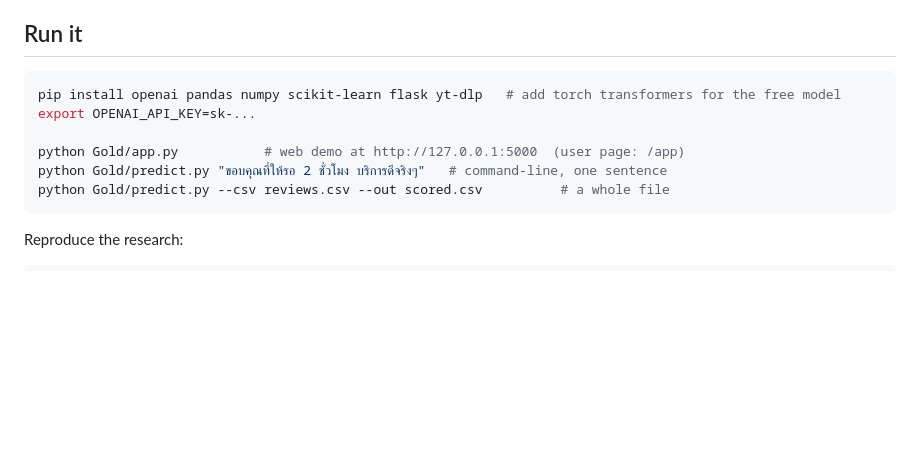
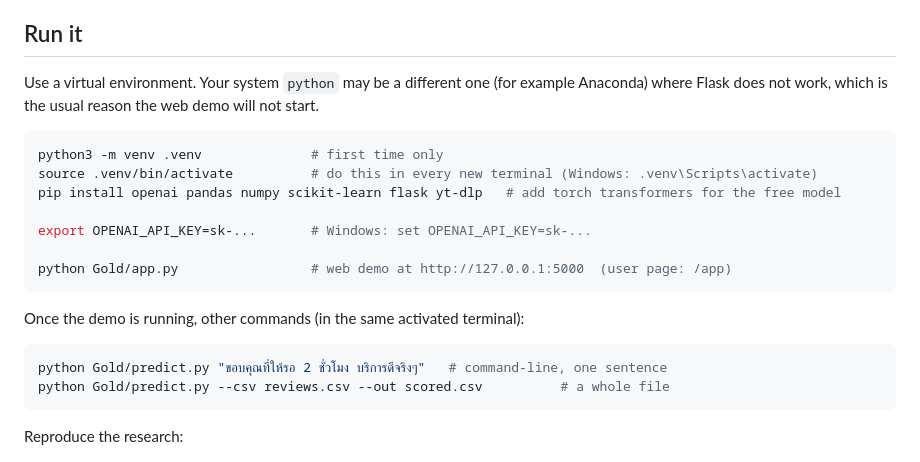
Before and after one commit to Thanaphumi2006/Cost-Aware-Multi-Agent-LLM-Evaluation-for-Thai-Sarcasm-Detection, a Markdown page: README.md, the part around one of its changes. Rendered like a GitHub page; blank space fills up the shorter version.

Commit message:
README: กันรูปแตก + แก้คำสั่งรันให้ใช้ venv (สาเหตุที่เว็บรันไม่ขึ้น)
- คอมเมนต์ image tag ที่ยังไม่มีไฟล์ -> ไม่โชว์รูปแตก มี note บอกให้ใส่รูปแล้ว uncomment
- คำสั่งรัน: สร้าง+activate venv ก่อน (python เครื่องอาจเป็น Anaconda ที่ flask พัง = เว็บไม่ขึ้น)

Co-Authored-By: Claude Opus 4.8 <noreply@anthropic.com>

````diff
--- a/README.md
+++ b/README.md
@@ -107,11 +108,22 @@ This is the part I care about most, and the part that makes the result more than
 
 ## Run it
 
+Use a virtual environment. Your system `python` may be a different one (for example Anaconda) where Flask does not
+work, which is the usual reason the web demo will not start.
+
 ```bash
+python3 -m venv .venv              # first time only
+source .venv/bin/activate          # do this in every new terminal (Windows: .venv\Scripts\activate)
 pip install openai pandas numpy scikit-learn flask yt-dlp   # add torch transformers for the free model
-export OPENAI_API_KEY=sk-...
 
-python Gold/app.py           # web demo at http://127.0.0.1:5000  (user page: /app)
+export OPENAI_API_KEY=sk-...       # Windows: set OPENAI_API_KEY=sk-...
+
+python Gold/app.py                 # web demo at http://127.0.0.1:5000  (user page: /app)
+```
+
+Once the demo is running, other commands (in the same activated terminal):
+
+```bash
 python Gold/predict.py "ขอบคุณที่ให้รอ 2 ชั่วโมง บริการดีจริงๆ"   # command-line, one sentence
 python Gold/predict.py --csv reviews.csv --out scored.csv          # a whole file
 ```
````
Also changed, not shown: other parts of README.md (+5 -4 lines).
